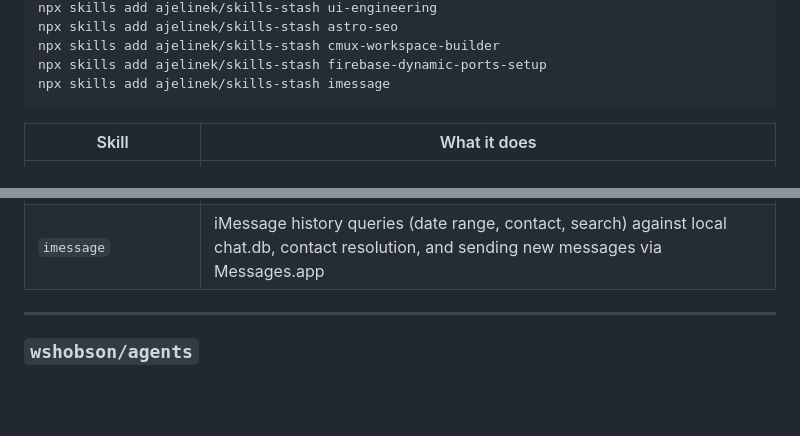
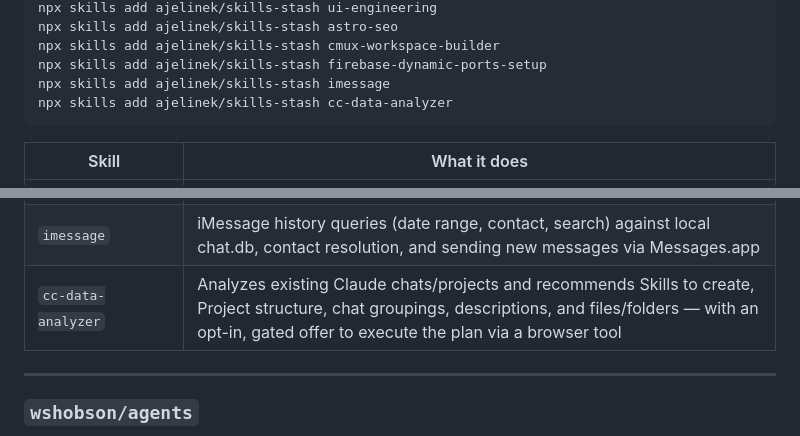
Before and after one commit to ajelinek/skills-stash, a Markdown page: README.md, 2 parts joined by grey strips. Drawn GitHub-style; blank space fills up the shorter version.

````diff
--- a/README.md
+++ b/README.md
@@ -36,6 +36,7 @@ npx skills add ajelinek/skills-stash astro-seo
 npx skills add ajelinek/skills-stash cmux-workspace-builder
 npx skills add ajelinek/skills-stash firebase-dynamic-ports-setup
 npx skills add ajelinek/skills-stash imessage
+npx skills add ajelinek/skills-stash cc-data-analyzer
 ```
 
 | Skill                          | What it does                                                                                                                                          |
@@ -50,6 +51,7 @@ npx skills add ajelinek/skills-stash imessage
 | `cmux-workspace-builder`       | Interview-driven builder for cmux.json workspace configs: pane layouts, split configuration, and dev environment automation                           |
 | `firebase-dynamic-ports-setup` | Configure Firebase emulators for per-developer port isolation on shared hosts, eliminating port conflicts on team machines                            |
 | `imessage`                     | iMessage history queries (date range, contact, search) against local chat.db, contact resolution, and sending new messages via Messages.app |
+| `cc-data-analyzer`             | Analyzes existing Claude chats/projects and recommends Skills to create, Project structure, chat groupings, descriptions, and files/folders — with an opt-in, gated offer to execute the plan via a browser tool |
 
 ---
 
````
Also changed, not shown: cc-data-analyzer/SKILL.md (added, +112 -0 lines), cc-data-analyzer/references/browser-execution.md (added, +44 -0 lines).
